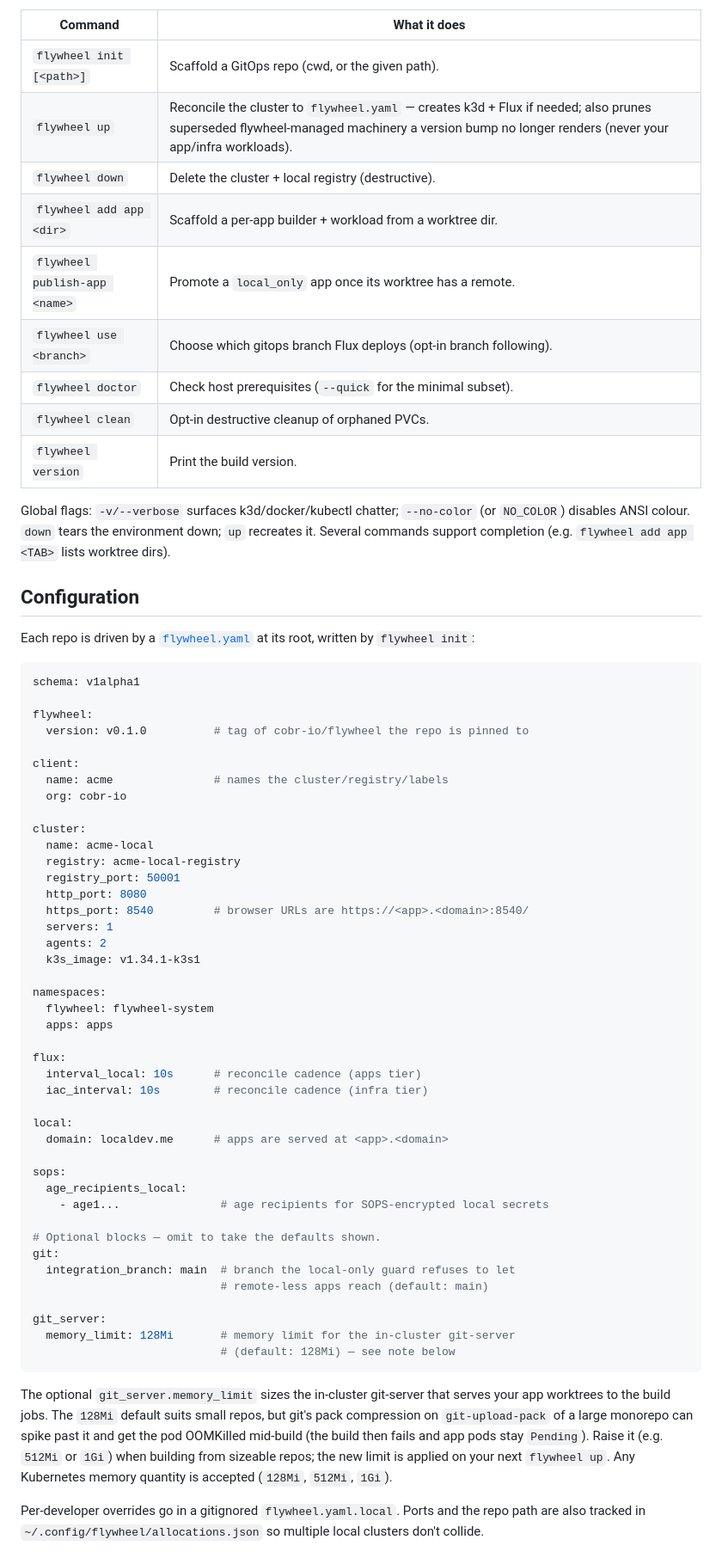
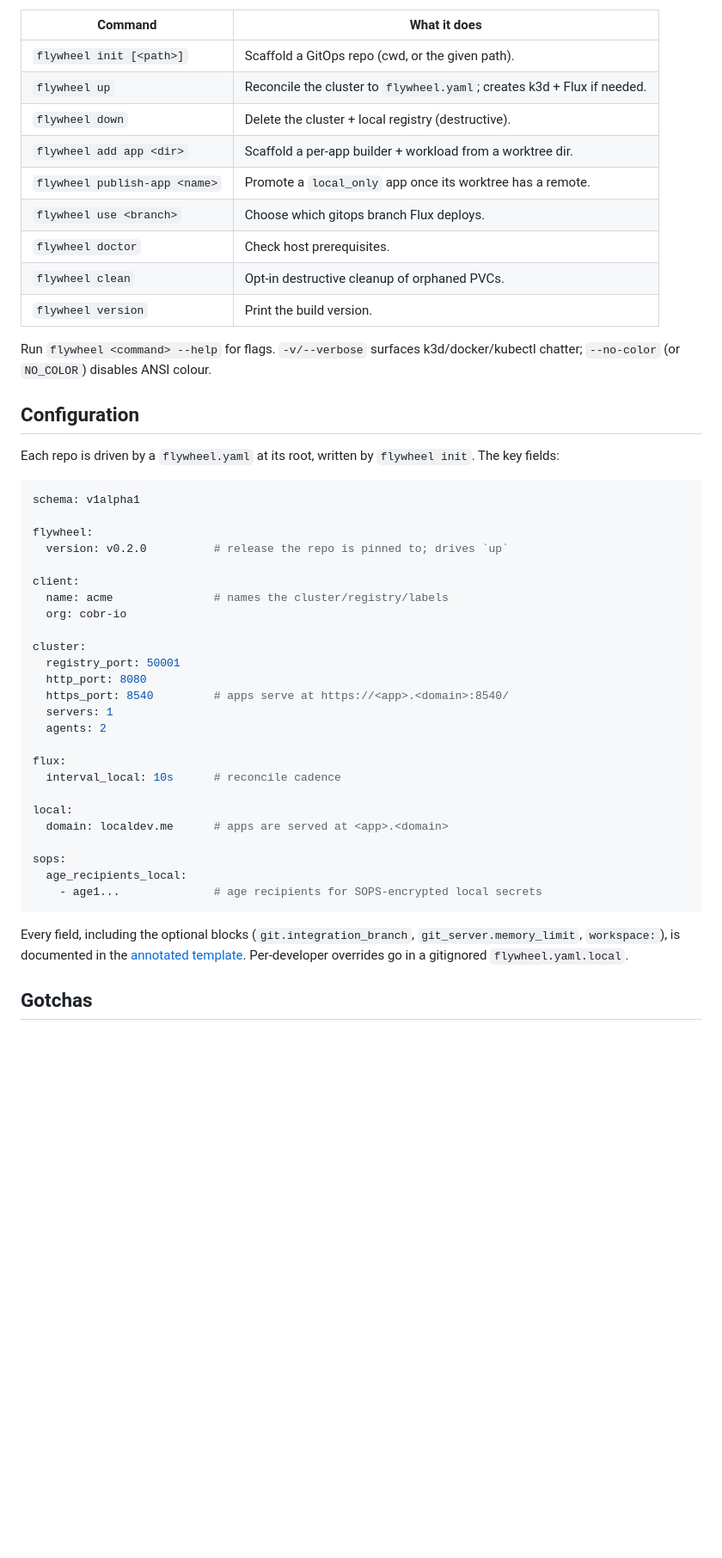
Before and after one commit to cobr-io/flywheel, a Markdown page: README.md, the part around one of its changes. Shown at 86% size. Rendered like a GitHub page; blank space fills up the shorter version.

````diff
--- a/README.md
+++ b/README.md
@@ -197,80 +114,55 @@ Run `flywheel --help` or `flywheel <command> --help` for full flag details.
 | Command | What it does |
 |---|---|
 | `flywheel init [<path>]` | Scaffold a GitOps repo (cwd, or the given path). |
-| `flywheel up` | Reconcile the cluster to `flywheel.yaml` — creates k3d + Flux if needed; also prunes superseded flywheel-managed machinery a version bump no longer renders (never your app/infra workloads). |
+| `flywheel up` | Reconcile the cluster to `flywheel.yaml`; creates k3d + Flux if needed. |
 | `flywheel down` | Delete the cluster + local registry (destructive). |
 | `flywheel add app <dir>` | Scaffold a per-app builder + workload from a worktree dir. |
 | `flywheel publish-app <name>` | Promote a `local_only` app once its worktree has a remote. |
-| `flywheel use <branch>` | Choose which gitops branch Flux deploys (opt-in branch following). |
-| `flywheel doctor` | Check host prerequisites (`--quick` for the minimal subset). |
+| `flywheel use <branch>` | Choose which gitops branch Flux deploys. |
+| `flywheel doctor` | Check host prerequisites. |
 | `flywheel clean` | Opt-in destructive cleanup of orphaned PVCs. |
 | `flywheel version` | Print the build version. |
 
-Global flags: `-v/--verbose` surfaces k3d/docker/kubectl chatter; `--no-color`
-(or `NO_COLOR`) disables ANSI colour. `down` tears the environment down; `up`
-recreates it. Several commands support completion (e.g. `flywheel add app
-<TAB>` lists worktree dirs).
+Run `flywheel <command> --help` for flags. `-v/--verbose` surfaces
+k3d/docker/kubectl chatter; `--no-color` (or `NO_COLOR`) disables ANSI colour.
 
 ## Configuration
 
-Each repo is driven by a
-[`flywheel.yaml`](templates/client-skeleton/flywheel.yaml.tmpl) at its root,
-written by `flywheel init`:
+Each repo is driven by a `flywheel.yaml` at its root, written by
+`flywheel init`. The key fields:
 
 ```yaml
 schema: v1alpha1
 
 flywheel:
-  version: v0.1.0          # tag of cobr-io/flywheel the repo is pinned to
+  version: v0.2.0          # release the repo is pinned to; drives `up`
 
 client:
   name: acme               # names the cluster/registry/labels
   org: cobr-io
 
 cluster:
-  name: acme-local
-  registry: acme-local-registry
   registry_port: 50001
   http_port: 8080
-  https_port: 8540         # browser URLs are https://<app>.<domain>:8540/
+  https_port: 8540         # apps serve at https://<app>.<domain>:8540/
   servers: 1
   agents: 2
-  k3s_image: v1.34.1-k3s1
-
-namespaces:
-  flywheel: flywheel-system
-  apps: apps
 
 flux:
-  interval_local: 10s      # reconcile cadence (apps tier)
-  iac_interval: 10s        # reconcile cadence (infra tier)
+  interval_local: 10s      # reconcile cadence
 
 local:
   domain: localdev.me      # apps are served at <app>.<domain>
 
 sops:
   age_recipients_local:
-    - age1...               # age recipients for SOPS-encrypted local secrets
-
-# Optional blocks — omit to take the defaults shown.
-git:
-  integration_branch: main  # branch the local-only guard refuses to let
-                            # remote-less apps reach (default: main)
-
-git_server:
-  memory_limit: 128Mi       # memory limit for the in-cluster git-server
-                            # (default: 128Mi) — see note below
+    - age1...              # age recipients for SOPS-encrypted local secrets
 ```
 
-The optional `git_server.memory_limit` sizes the in-cluster git-server that
-serves your app worktrees to the build jobs. The `128Mi` default suits small
-repos, but git's pack compression on `git-upload-pack` of a large monorepo can
-spike past it and get the pod OOMKilled mid-build (the build then fails and app
-pods stay `Pending`). Raise it (e.g. `512Mi` or `1Gi`) when building from
-sizeable repos; the new limit is applied on your next `flywheel up`. Any
-Kubernetes memory quantity is accepted (`128Mi`, `512Mi`, `1Gi`).
+Every field, including the optional blocks (`git.integration_branch`,
+`git_server.memory_limit`, `workspace:`), is documented in the
+[annotated template](templates/client-skeleton/flywheel.yaml.tmpl).
+Per-developer overrides go in a gitignored `flywheel.yaml.local`.
 
-Per-developer overrides go in a gitignored `flywheel.yaml.local`. Ports and the
-repo path are also tracked in `~/.config/flywheel/allocations.json` so multiple
-local clusters don't collide.
+## Gotchas
 
````
Also changed, not shown: other parts of README.md (+75 -160 lines), docs/guides/install.md (added, +101 -0 lines).
